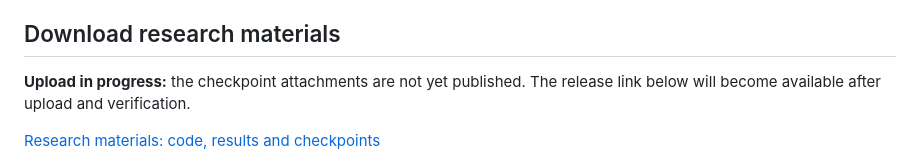
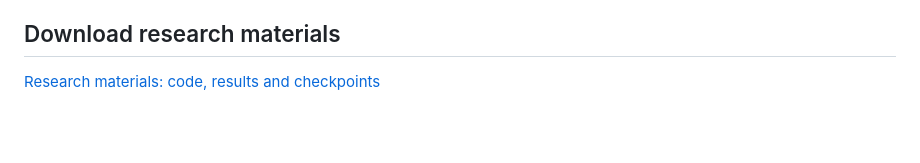
Before and after one commit to RRRRFGCK/DI-WMF-FYP, a Markdown page: README.md, the part around the change. Drawn GitHub-style; blank space fills up the shorter version.

Commit message:
Complete verified research materials release instructions

```diff
--- a/README.md
+++ b/README.md
@@ -25,9 +25,6 @@ the contribution of the fitted classifier.
   and file inventory.
 
 ## Download research materials
-
-**Upload in progress:** the checkpoint attachments are not yet published.
-The release link below will become available after upload and verification.
 
 [Research materials: code, results and checkpoints](https://github.com/RRRRFGCK/DI-WMF-FYP/releases/tag/research-materials-20260911)
 
```
